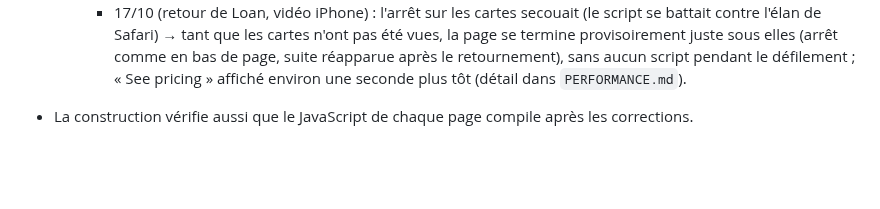
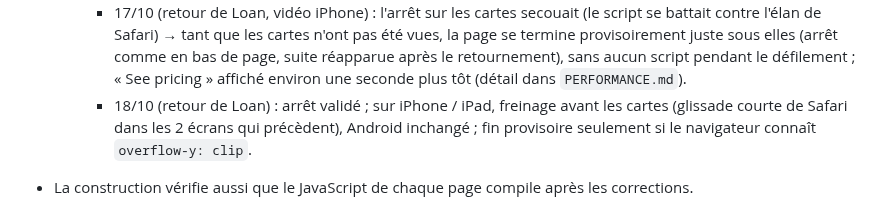
Before and after one commit to CreativePass/loandrouard-website, a Markdown page: MISE-EN-LIGNE.md, the part around one of its changes. GitHub-like rendering; blank space fills up the shorter version.

```diff
--- a/MISE-EN-LIGNE.md
+++ b/MISE-EN-LIGNE.md
@@ -26,6 +26,7 @@ Suivi de PASSATION-CLAUDE-CODE.md. Ce fichier n'est pas publié.
     - 15/10, retour de Loan : menu hamburger sur mobile (Home, Video Feedback, The Journey, Press / Contact), à droite sous les langues, sur Video Feedback et les pages légales (fermeture : toucher ailleurs, Échap, défilement) ; retournement des cartes en défilement très rapide : plus de carte à moitié retournée ni de rembobinage à l'écran. Fermeture de la carte ouverte (« saccadé ») : fondu au lieu d'un glissement de la grande carte par-dessus les autres.
     - 15/10 (2e retour de Loan) : traits de crayon décalés sous les cartes après la fermeture d'une carte (le dessin est désormais refait quand les cartes changent de place, pas seulement de taille) ; sur mobile, la page s'arrête sur les cartes jusqu'à la fin de leur retournement + 0,5 s, une fois par visite, même lancée à toute vitesse (détail dans `PERFORMANCE.md`).
     - 17/10 (retour de Loan, vidéo iPhone) : l'arrêt sur les cartes secouait (le script se battait contre l'élan de Safari) → tant que les cartes n'ont pas été vues, la page se termine provisoirement juste sous elles (arrêt comme en bas de page, suite réapparue après le retournement), sans aucun script pendant le défilement ; « See pricing » affiché environ une seconde plus tôt (détail dans `PERFORMANCE.md`).
+    - 18/10 (retour de Loan) : arrêt validé ; sur iPhone / iPad, freinage avant les cartes (glissade courte de Safari dans les 2 écrans qui précèdent), Android inchangé ; fin provisoire seulement si le navigateur connaît `overflow-y: clip`.
 - La construction vérifie aussi que le JavaScript de chaque page compile après les corrections.
 
   À reporter aussi dans Claude Design. Chaque correction attend un nombre précis d'occurrences : si l'export contient déjà le texte corrigé, elle ne fait rien ; si le passage d'origine a changé, la construction s'arrête (à revoir). La construction vérifie aussi que les balises restent équilibrées.
```
Also changed, not shown: other parts of MISE-EN-LIGNE.md (+1 -1 lines), PERFORMANCE.md (+6 -0 lines).
